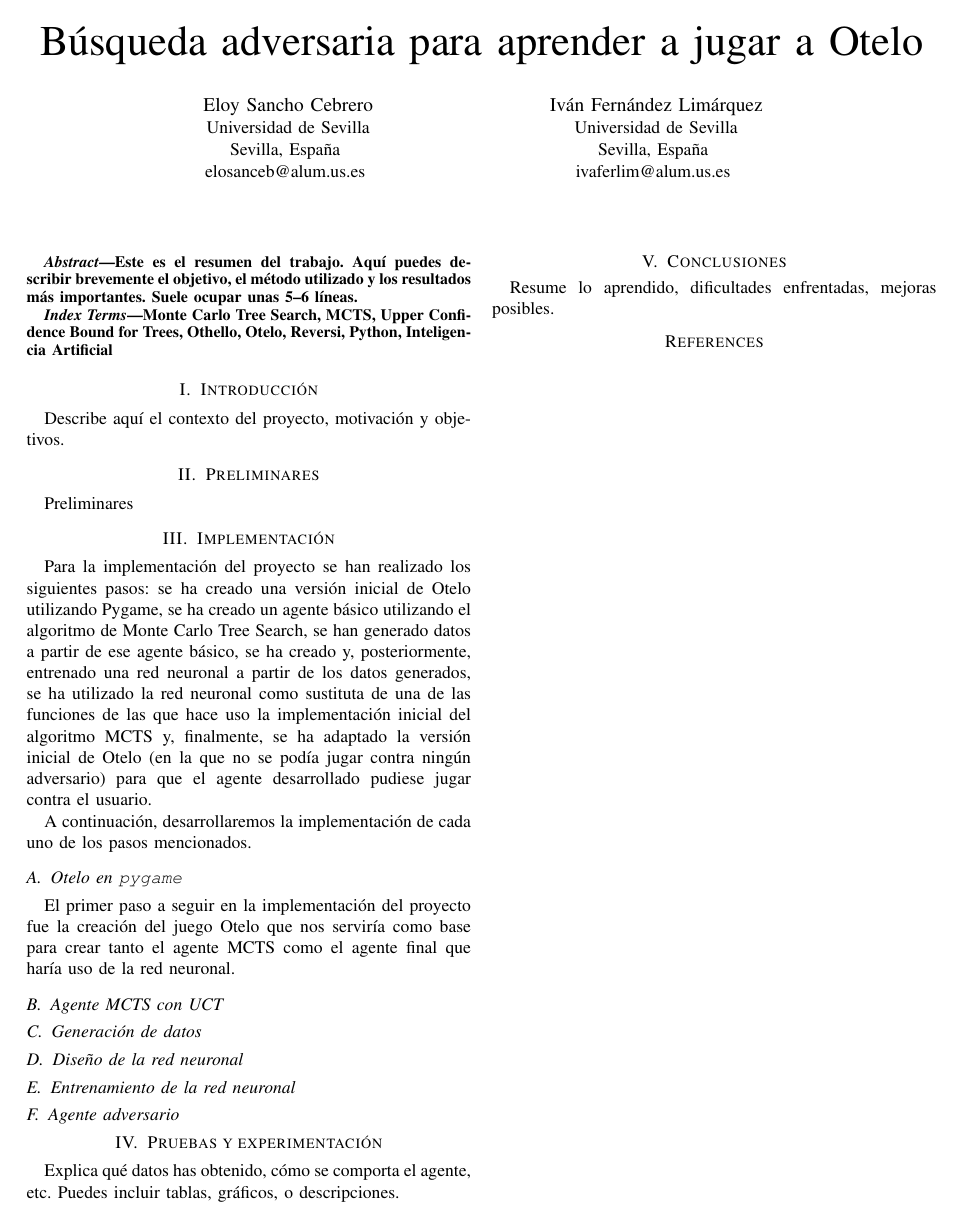
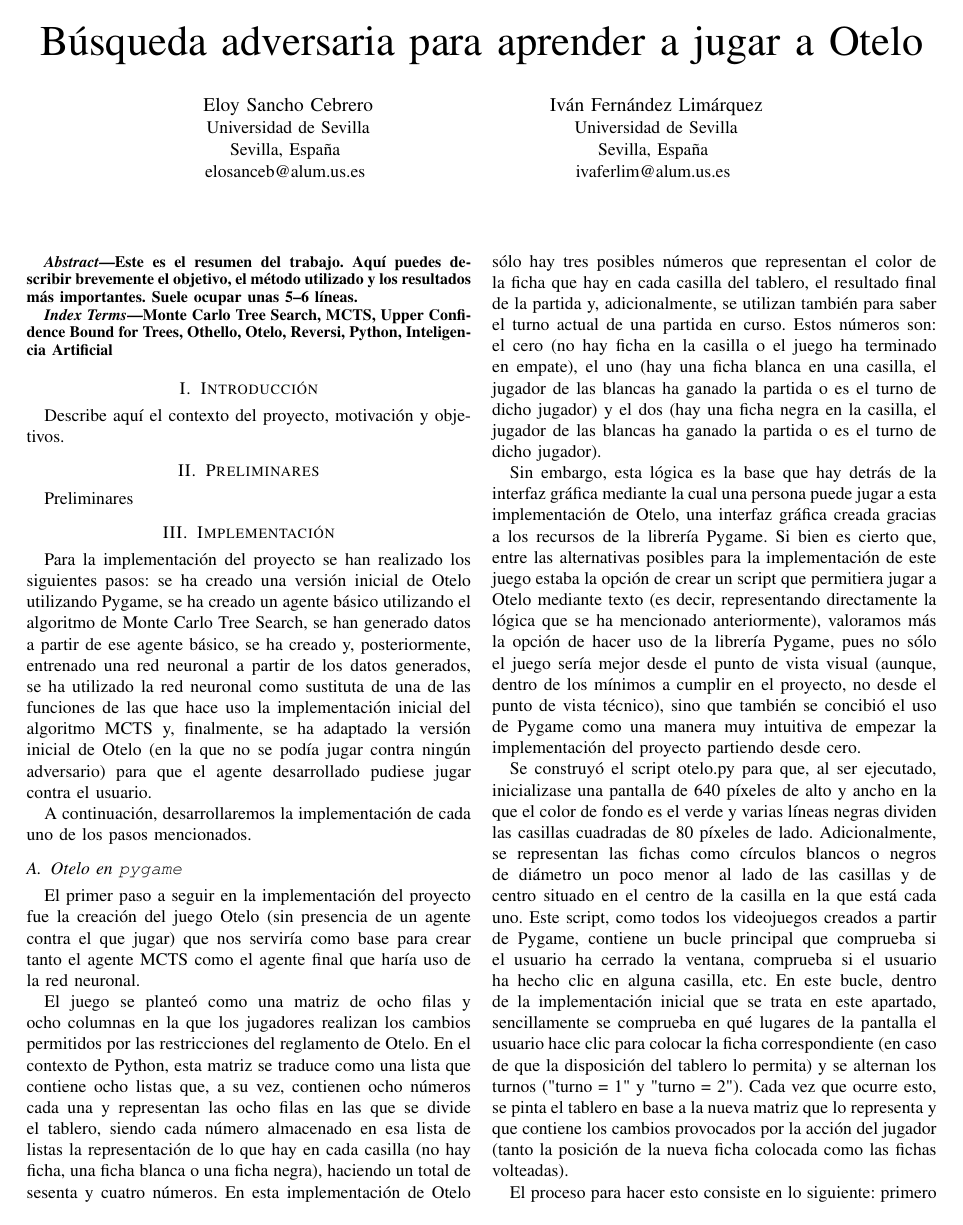
Before and after one commit to Izshin/Othelo-AI-bot, a LaTeX paper (docs/documentacion.tex): the whole page before the commit and page 1 of 2 after it. Compiled offline with pdfLaTeX.

Commit message:
doc y eliminación del archivo comprobador_etiqueta (ya no sirve)

```diff
--- a/docs/documentacion.tex
+++ b/docs/documentacion.tex
@@ -55,14 +55,23 @@ Para la implementación del proyecto se han realizado los siguientes pasos: se h
 A continuación, desarrollaremos la implementación de cada uno de los pasos mencionados.
 
 \subsection{Otelo en \texttt{pygame}}
-El primer paso a seguir en la implementación del proyecto fue la creación del juego Otelo que nos serviría como base para crear tanto el agente MCTS como el agente final que haría uso de la red neuronal.
+El primer paso a seguir en la implementación del proyecto fue la creación del juego Otelo (sin presencia de un agente contra el que jugar) que nos serviría como base para crear tanto el agente MCTS como el agente final que haría uso de la red neuronal.
+
+El juego se planteó como una matriz de ocho filas y ocho columnas en la que los jugadores realizan los cambios permitidos por las restricciones del reglamento de Otelo. En el contexto de Python, esta matriz se traduce como una lista que contiene ocho listas que, a su vez, contienen ocho números cada una y representan las ocho filas en las que se divide el tablero, siendo cada número almacenado en esa lista de listas la representación de lo que hay en cada casilla (no hay ficha, una ficha blanca o una ficha negra), haciendo un total de sesenta y cuatro números. En esta implementación de Otelo sólo hay tres posibles números que representan el color de la ficha que hay en cada casilla del tablero, el resultado final de la partida y, adicionalmente, se utilizan también para saber el turno actual de una partida en curso. Estos números son: el cero (no hay ficha en la casilla o el juego ha terminado en empate), el uno (hay una ficha blanca en una casilla, el jugador de las blancas ha ganado la partida o es el turno de dicho jugador) y el dos (hay una ficha negra en la casilla, el jugador de las blancas ha ganado la partida o es el turno de dicho jugador).
+
+Sin embargo, esta lógica es la base que hay detrás de la interfaz gráfica mediante la cual una persona puede jugar a esta implementación de Otelo, una interfaz gráfica creada gracias a los recursos de la librería Pygame. Si bien es cierto que, entre las alternativas posibles para la implementación de este juego estaba la opción de crear un script que permitiera jugar a Otelo mediante texto (es decir, representando directamente la lógica que se ha mencionado anteriormente), valoramos más la opción de hacer uso de la librería Pygame, pues no sólo el juego sería mejor desde el punto de vista visual (aunque, dentro de los mínimos a cumplir en el proyecto, no desde el punto de vista técnico), sino que también se concibió el uso de Pygame como una manera muy intuitiva de empezar la implementación del proyecto partiendo desde cero.
+
+Se construyó el script otelo.py para que, al ser ejecutado, inicializase una pantalla de 640 píxeles de alto y ancho en la que el color de fondo es el verde y varias líneas negras dividen las casillas cuadradas de 80 píxeles de lado. Adicionalmente, se representan las fichas como círculos blancos o negros de diámetro un poco menor al lado de las casillas y de centro situado en el centro de la casilla en la que está cada uno. Este script, como todos los videojuegos creados a partir de Pygame, contiene un bucle principal que comprueba si el usuario ha cerrado la ventana, comprueba si el usuario ha hecho clic en alguna casilla, etc. En este bucle, dentro de la implementación inicial que se trata en este apartado, sencillamente se comprueba en qué lugares de la pantalla el usuario hace clic para colocar la ficha correspondiente (en caso de que la disposición del tablero lo permita) y se alternan los turnos ("turno = 1" y "turno = 2"). Cada vez que ocurre esto, se pinta el tablero en base a la nueva matriz que lo representa y que contiene los cambios provocados por la acción del jugador (tanto la posición de la nueva ficha colocada como las fichas volteadas).
+
+El proceso para hacer esto consiste en lo siguiente: primero es necesario convertir el píxel en el que el usuario ha hecho clic en una casilla. Para ello, se hace una división entera de cada coordenada del píxel entre la longitud en píxeles de cada casilla. Posteriormente, teniendo las coordenadas de la casilla, se comprueba si es posible colocar ficha en la casilla seleccionada. Si no lo es, no ocurre nada, pero si lo es, se coloca la ficha en la casilla y se voltean las fichas que deberán darse la vuelta tras la aparición de la nueva ficha. Para realizar tanto la comprobación de movimientos disponibles como el volteo de las fichas, se utilizan funciones que comprueban si existen fichas que serán volteadas tras la colocación de la nueva ficha (aunque, anteriormente, se comprueba si la matriz contiene un cero en el lugar seleccionado) y se guardan las coordenadas de dichas fichas para, en la modificación del tablero previa al cambio de turno, cambiar el color de las fichas a voltear; en caso de que el turno actual sea igual a 1 (blancas) se asigna el valor 1 a las celdas de la matriz equivalentes a las casillas afectadas y en caso de que el turno actual sea el del jugador de las fichas negras (igual a 2), se hace exactamente lo mismo pero asignando un 2 a las celdas correspondientes.
+
+Por último, es necesario recalcar varios puntos: primero, antes del proceso anteriormente descrito, se comprueba si el jugador tiene movimientos disponibles. Si no los tiene, se cambia el turno. Segundo (como ya se ha mencionado) en esta implementación no existe ningún agente, el usuario coloca fichas tanto para el jugador de las blancas como para el jugador de las negras. Y tercero, es necesario recalcar que todo lo explicado es fundamental para el desarrollo del agente MCTS, pues implementan la lógica que seguirá el agente para poder jugar correctamente a Otelo.
 
 
-
-\subsection{Agente MCTS con UCT}
+\subsection{Motor MCTS con UCT}
 
 
-\subsection{Generación de datos}
+\subsection{Agente básico generador de datos}
 
 
 \subsection{Diseño de la red neuronal}
```
Also changed, not shown: docs/documentacion.pdf, 5 other files.
